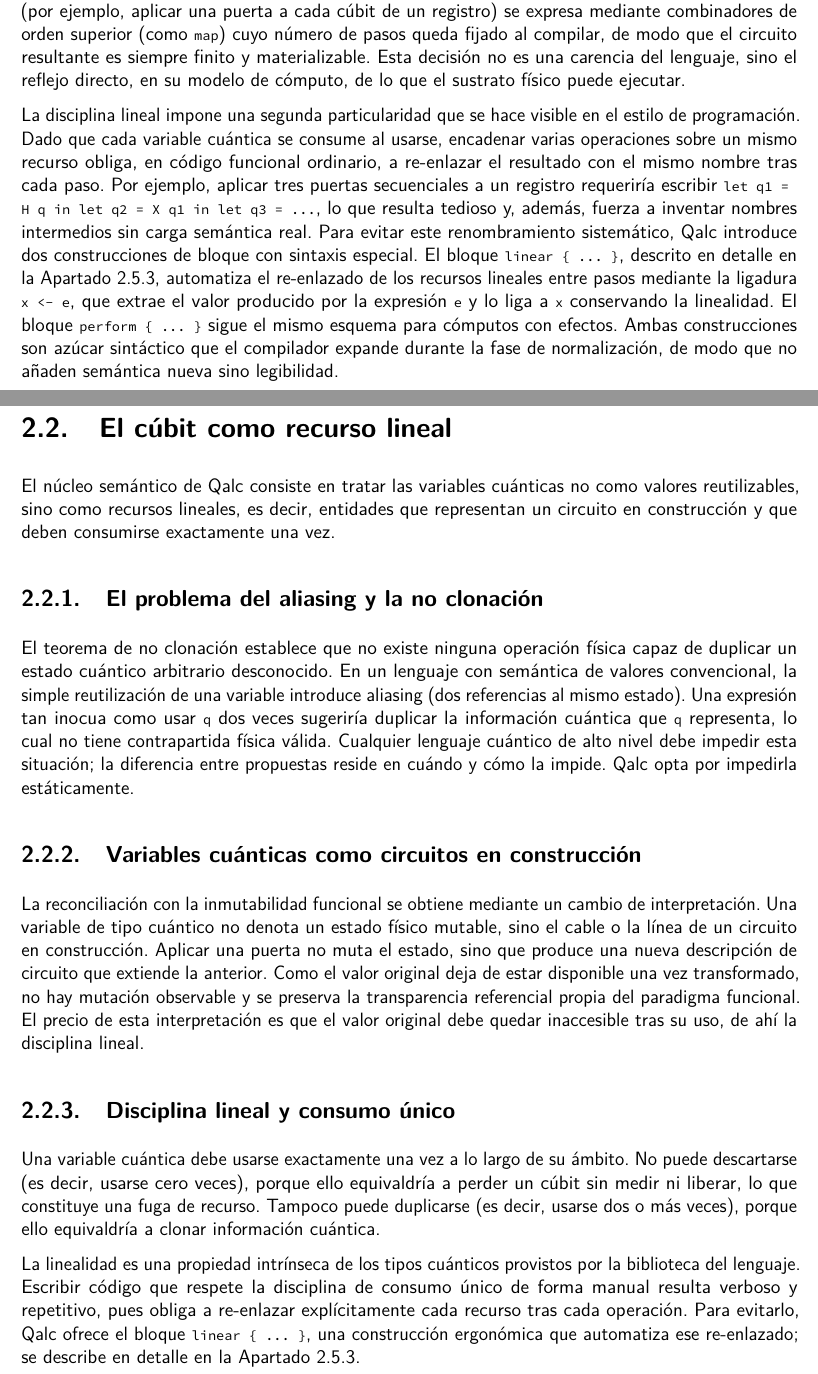
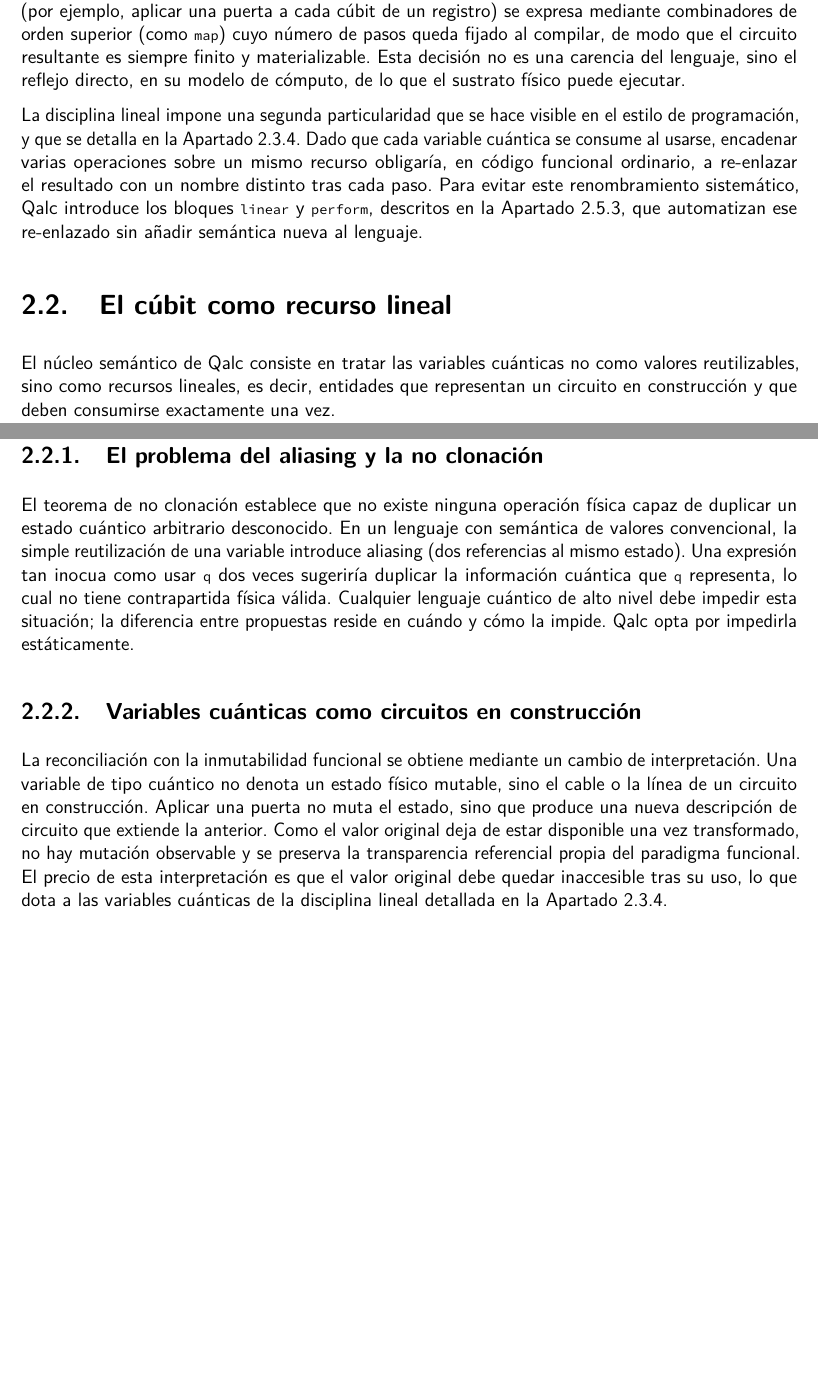
Before and after one commit to Guillex387/qalc, a LaTeX thesis (report/memtfg.tex, which reads report/03-capítulo3.tex): two parts of pages 24 and 25 of 64 before the commit and two parts of pages 24 and 25 of 63 after it, joined at a grey line, cut so that both start at the same text, the shorter picture padded with empty space. Compiled offline with pdfLaTeX.

Commit message:
Revise linear discipline section: clarify programming style and streamline explanation of resource re-binding in Qalc

```diff
--- a/report/03-capítulo3.tex
+++ b/report/03-capítulo3.tex
@@ -24,7 +24,7 @@
 
 En consecuencia, Qalc es un lenguaje funcional en el que el resultado se describe mediante la composición de transformaciones no recursivas, y no a través de la recursión característica de los lenguajes funcionales clásicos. La repetición de un patrón sobre una estructura de tamaño conocido (por ejemplo, aplicar una puerta a cada cúbit de un registro) se expresa mediante combinadores de orden superior (como \lstinline|map|) cuyo número de pasos queda fijado al compilar, de modo que el circuito resultante es siempre finito y materializable. Esta decisión no es una carencia del lenguaje, sino el reflejo directo, en su modelo de cómputo, de lo que el sustrato físico puede ejecutar.
 
-La disciplina lineal impone una segunda particularidad que se hace visible en el estilo de programación. Dado que cada variable cuántica se consume al usarse, encadenar varias operaciones sobre un mismo recurso obliga, en código funcional ordinario, a re-enlazar el resultado con el mismo nombre tras cada paso. Por ejemplo, aplicar tres puertas secuenciales a un registro requeriría escribir \lstinline|let q1 = H q in let q2 = X q1 in let q3 = ...|, lo que resulta tedioso y, además, fuerza a inventar nombres intermedios sin carga semántica real. Para evitar este renombramiento sistemático, Qalc introduce dos construcciones de bloque con sintaxis especial. El bloque \lstinline|linear { ... }|, descrito en detalle en la \autoref{sec:linear}, automatiza el re-enlazado de los recursos lineales entre pasos mediante la ligadura \lstinline|x <- e|, que extrae el valor producido por la expresión \lstinline|e| y lo liga a \lstinline|x| conservando la linealidad. El bloque \lstinline|perform { ... }| sigue el mismo esquema para cómputos con efectos. Ambas construcciones son azúcar sintáctico que el compilador expande durante la fase de normalización, de modo que no añaden semántica nueva sino legibilidad.
+La disciplina lineal impone una segunda particularidad que se hace visible en el estilo de programación, y que se detalla en la \autoref{sec:disciplina_lineal_uso}. Dado que cada variable cuántica se consume al usarse, encadenar varias operaciones sobre un mismo recurso obligaría, en código funcional ordinario, a re-enlazar el resultado con un nombre distinto tras cada paso. Para evitar este renombramiento sistemático, Qalc introduce los bloques \lstinline|linear| y \lstinline|perform|, descritos en la \autoref{sec:linear}, que automatizan ese re-enlazado sin añadir semántica nueva al lenguaje.
 
 \section{El cúbit como recurso lineal}
 \label{sec:modelo-lineal}
@@ -37,14 +37,7 @@
 
 \subsection{Variables cuánticas como circuitos en construcción}
 
-La reconciliación con la inmutabilidad funcional se obtiene mediante un cambio de interpretación. Una variable de tipo cuántico no denota un estado físico mutable, sino el cable o la línea de un circuito en construcción. Aplicar una puerta no muta el estado, sino que produce una nueva descripción de circuito que extiende la anterior. Como el valor original deja de estar disponible una vez transformado, no hay mutación observable y se preserva la transparencia referencial propia del paradigma funcional. El precio de esta interpretación es que el valor original debe quedar inaccesible tras su uso, de ahí la disciplina lineal.
-
-\subsection{Disciplina lineal y consumo único}
-\label{sec:disciplina_lineal}
-
-Una variable cuántica debe usarse exactamente una vez a lo largo de su ámbito. No puede descartarse (es decir, usarse cero veces), porque ello equivaldría a perder un cúbit sin medir ni liberar, lo que constituye una fuga de recurso. Tampoco puede duplicarse (es decir, usarse dos o más veces), porque ello equivaldría a clonar información cuántica.
-
-La linealidad es una propiedad intrínseca de los tipos cuánticos provistos por la biblioteca del lenguaje. Escribir código que respete la disciplina de consumo único de forma manual resulta verboso y repetitivo, pues obliga a re-enlazar explícitamente cada recurso tras cada operación. Para evitarlo, Qalc ofrece el bloque \lstinline|linear { ... }|, una construcción ergonómica que automatiza ese re-enlazado; se describe en detalle en la \autoref{sec:linear}.
+La reconciliación con la inmutabilidad funcional se obtiene mediante un cambio de interpretación. Una variable de tipo cuántico no denota un estado físico mutable, sino el cable o la línea de un circuito en construcción. Aplicar una puerta no muta el estado, sino que produce una nueva descripción de circuito que extiende la anterior. Como el valor original deja de estar disponible una vez transformado, no hay mutación observable y se preserva la transparencia referencial propia del paradigma funcional. El precio de esta interpretación es que el valor original debe quedar inaccesible tras su uso, lo que dota a las variables cuánticas de la disciplina lineal detallada en la \autoref{sec:disciplina_lineal_uso}.
 
 \section{Sistema de tipos}
 
```
